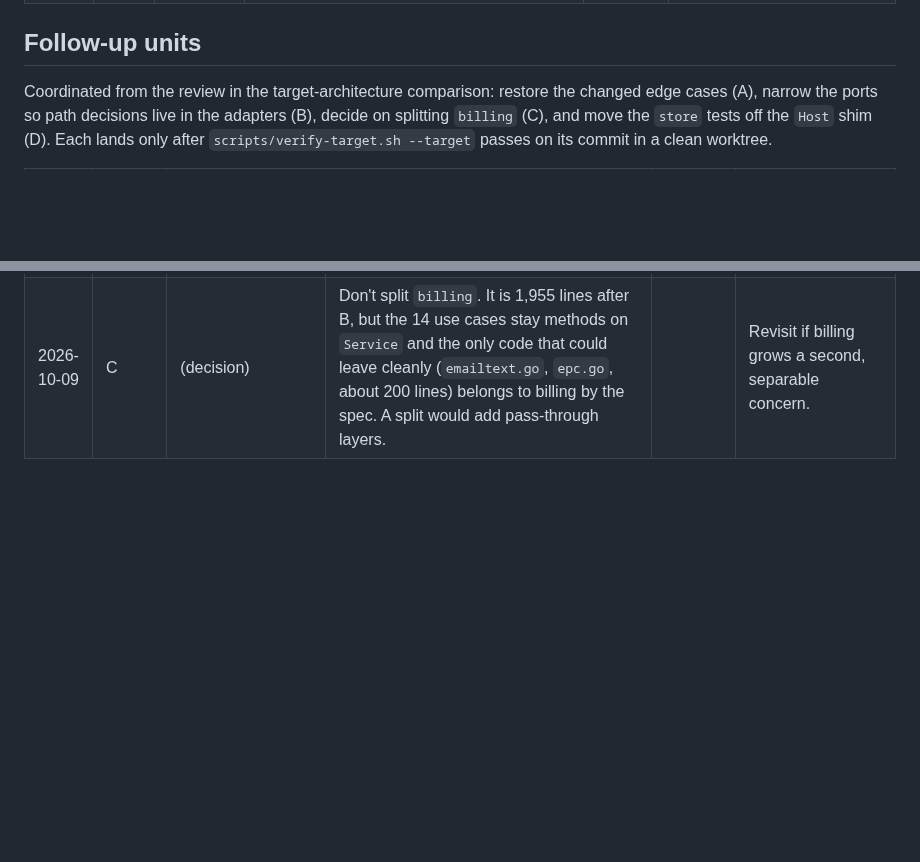
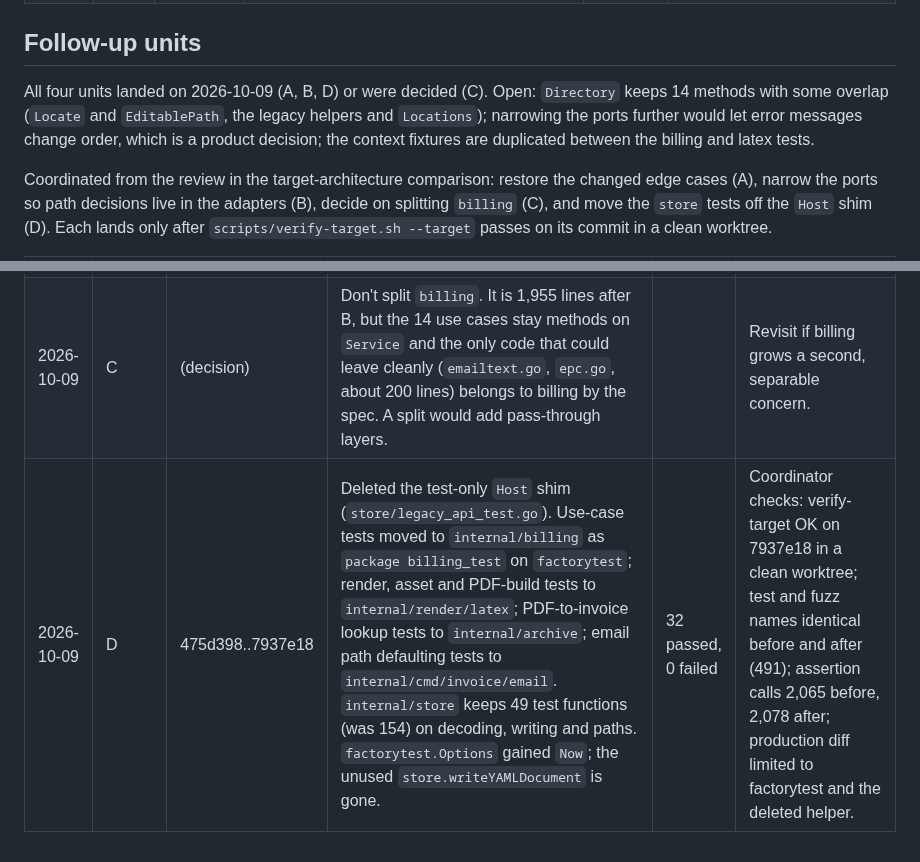
Before and after one commit to 0xboris/invox, a Markdown page: docs/design/target-progress.md, 2 parts joined by grey strips. GitHub-like rendering; blank space fills up the shorter version.

Commit message:
Record follow-up unit D and point CLAUDE.md at the new test homes
Co-Authored-By: Claude Opus 5.5 <noreply@anthropic.com>
Claude-Session: https://claude.ai/code/session_018gvqeq61YKB3NL9LTd1ZZ4

```diff
--- a/docs/design/target-progress.md
+++ b/docs/design/target-progress.md
@@ -65,6 +65,8 @@ None.
 
 ## Follow-up units
 
+All four units landed on 2026-10-09 (A, B, D) or were decided (C). Open: `Directory` keeps 14 methods with some overlap (`Locate` and `EditablePath`, the legacy helpers and `Locations`); narrowing the ports further would let error messages change order, which is a product decision; the context fixtures are duplicated between the billing and latex tests.
+
 Coordinated from the review in the target-architecture comparison: restore the changed edge cases
 (A), narrow the ports so path decisions live in the adapters (B), decide on splitting `billing`
 (C), and move the `store` tests off the `Host` shim (D). Each lands only after
@@ -76,3 +78,4 @@ Coordinated from the review in the target-architecture comparison: restore the c
 | 2026-10-09 | B design | b45b567 | `docs/design/ports-narrowing.md`: disposition of all 39 port methods and the 8 extra `Service` methods, final interfaces, acceptance checks, a 7-commit plan, and a 50-scenario differential against 47aef7e. Prototyped in full before landing. | 32 passed, 0 failed | Narrows what billing does with paths, not how many methods the ports have: 39 to 36. Going further would let error messages change order. |
 | 2026-10-09 | B | dca15ec..995d58a | Seven commits. `Renderer.Build` owns the scratch directory, compile and copy; `Invoices.Destination` and `Drafts(workDir, output)` name files; `Archive.Place`, `Duplicate` and `Source` do placement, the duplicate scan and the PDF-to-YAML lookup; `Archive.Add` owns the whole move and writes the archived invoice once (`store.Rewrite`); `Mailer.CheckAttachment` replaces `Invoices.Stat`. `internal/billing` imports neither `path` nor `path/filepath`. New `internal/archtest/ports_test.go` pins the exact method sets (36 port methods; 21 on `Service`) and bans path imports and file-extension literals in billing; new depguard rule `use-cases-no-paths`. New `internal/cli/port_order_test.go` pins 14 error orders. | 32 passed, 0 failed | Coordinator checks: verify-target OK on 995d58a in a clean worktree; full tests pass on 62c079b (the riskiest step); the differential rebuilt from 47aef7e gives 50 scenarios, 1 differing (`email-write`, the .eml timestamp), the same as base against itself. |
 | 2026-10-09 | C | (decision) | Don't split `billing`. It is 1,955 lines after B, but the 14 use cases stay methods on `Service` and the only code that could leave cleanly (`emailtext.go`, `epc.go`, about 200 lines) belongs to billing by the spec. A split would add pass-through layers. | | Revisit if billing grows a second, separable concern. |
+| 2026-10-09 | D | 475d398..7937e18 | Deleted the test-only `Host` shim (`store/legacy_api_test.go`). Use-case tests moved to `internal/billing` as `package billing_test` on `factorytest`; render, asset and PDF-build tests to `internal/render/latex`; PDF-to-invoice lookup tests to `internal/archive`; email path defaulting tests to `internal/cmd/invoice/email`. `internal/store` keeps 49 test functions (was 154) on decoding, writing and paths. `factorytest.Options` gained `Now`; the unused `store.writeYAMLDocument` is gone. | 32 passed, 0 failed | Coordinator checks: verify-target OK on 7937e18 in a clean worktree; test and fuzz names identical before and after (491); assertion calls 2,065 before, 2,078 after; production diff limited to factorytest and the deleted helper. |
```
Also changed, not shown: CLAUDE.md (+3 -2 lines).
